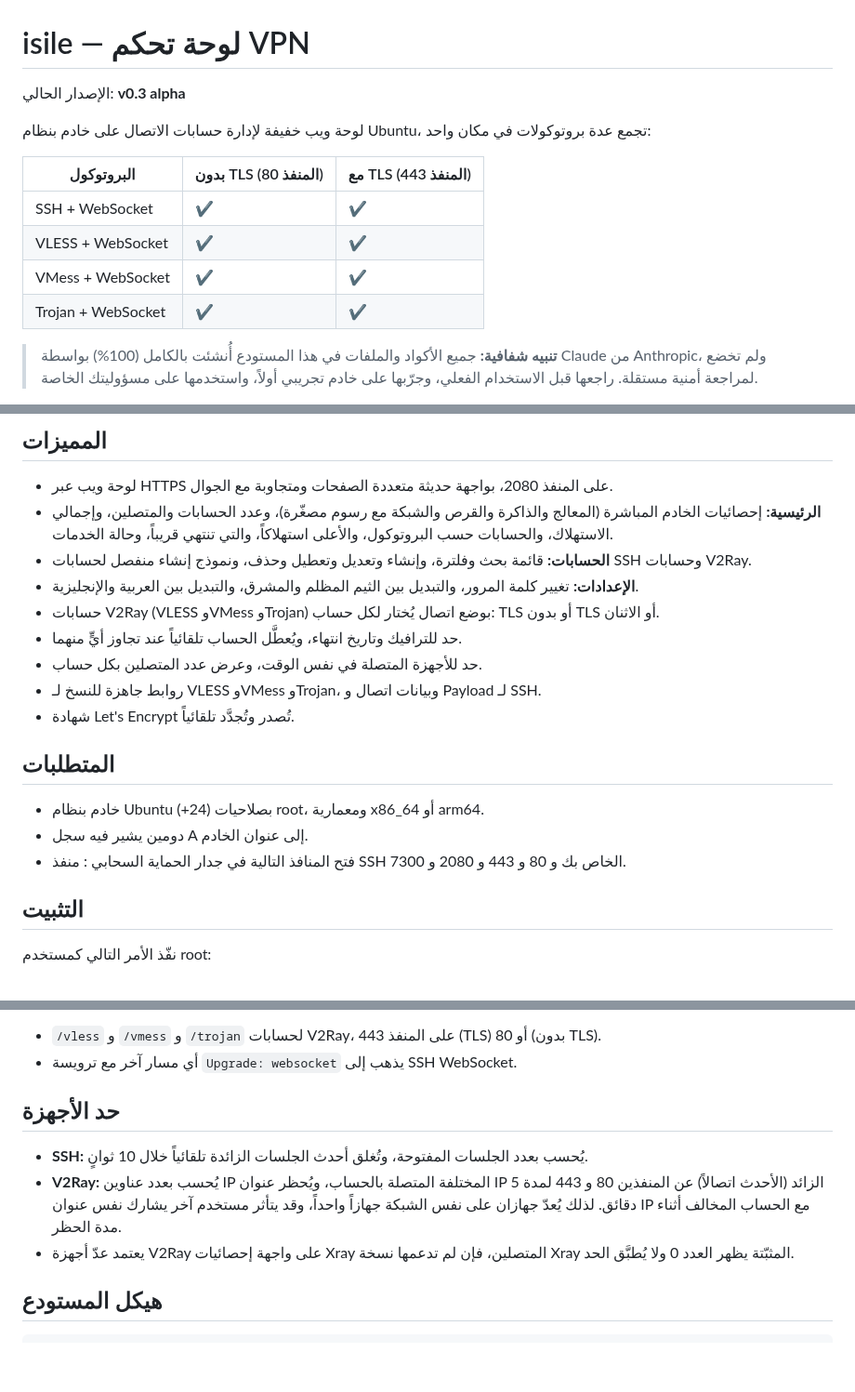
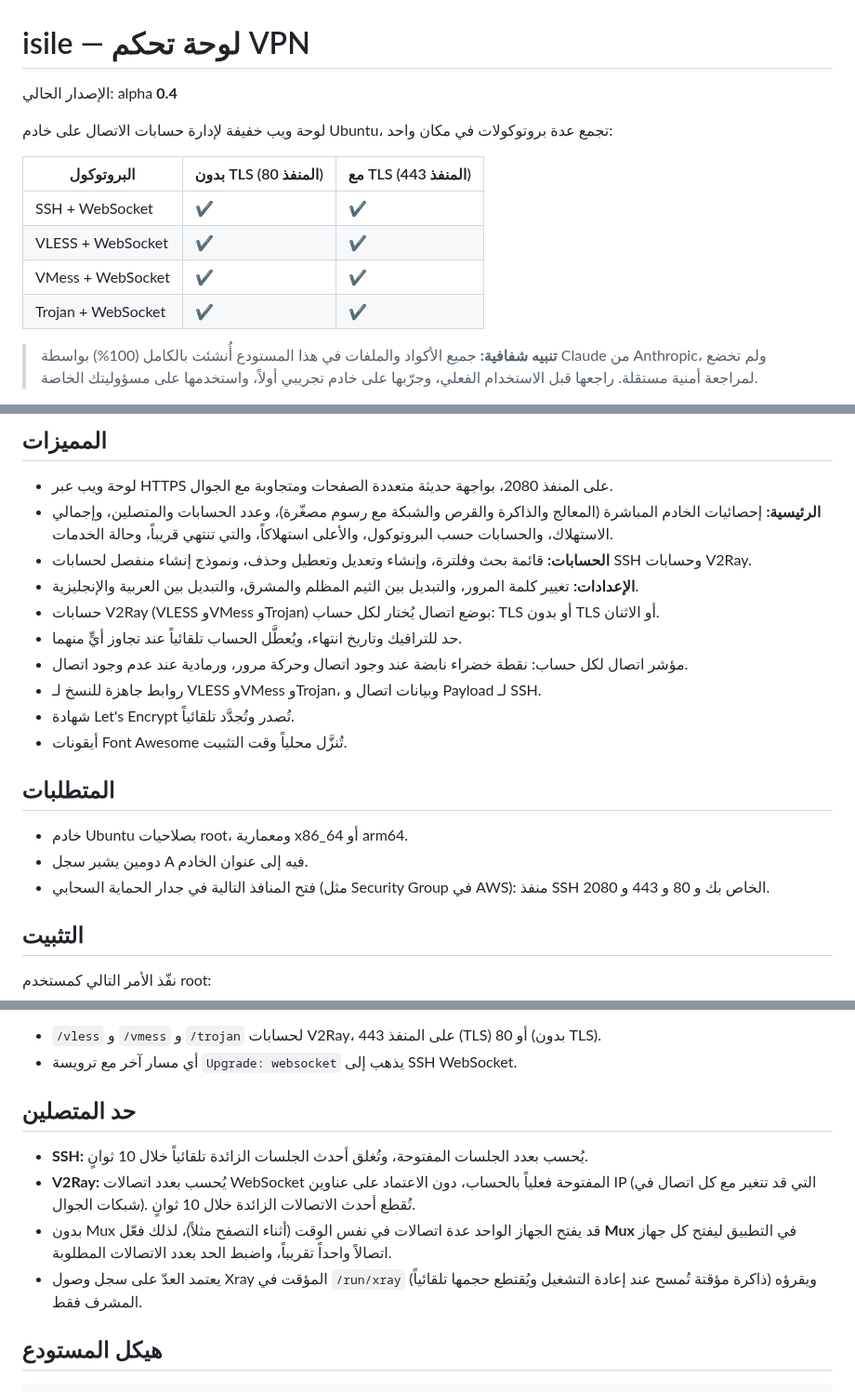
Before and after one commit to tamaa-pro/isile, a Markdown page: README.md, 3 parts joined by grey strips. Shown at 93% size. GitHub-like rendering; blank space fills up the shorter version.

```diff
--- a/README.md
+++ b/README.md
@@ -1,8 +1,8 @@
 # isile — لوحة تحكم VPN
 
-الإصدار الحالي: **v0.3 alpha**
+الإصدار الحالي: alpha **0.4**
 
-لوحة ويب خفيفة لإدارة حسابات الاتصال على خادم بنظام Ubuntu، تجمع عدة بروتوكولات في مكان واحد:
+لوحة ويب خفيفة لإدارة حسابات الاتصال على خادم Ubuntu، تجمع عدة بروتوكولات في مكان واحد:
 
 | البروتوكول | بدون TLS (المنفذ 80) | مع TLS (المنفذ 443) |
 |---|---|---|
@@ -10,7 +10,6 @@
 | VLESS + WebSocket | ✔ | ✔ |
 | VMess + WebSocket | ✔ | ✔ |
 | Trojan + WebSocket | ✔ | ✔ |
-
 
 
 > **تنبيه شفافية:** جميع الأكواد والملفات في هذا المستودع أُنشئت بالكامل (100%) بواسطة Claude من Anthropic، ولم تخضع لمراجعة أمنية مستقلة. راجعها قبل الاستخدام الفعلي، وجرّبها على خادم تجريبي أولاً، واستخدمها على مسؤوليتك الخاصة.
@@ -23,15 +22,16 @@
 - **الإعدادات:** تغيير كلمة المرور، والتبديل بين الثيم المظلم والمشرق، والتبديل بين العربية والإنجليزية.
 - حسابات V2Ray (VLESS وVMess وTrojan) بوضع اتصال يُختار لكل حساب: TLS أو بدون TLS أو الاثنان.
 - حد للترافيك وتاريخ انتهاء، ويُعطَّل الحساب تلقائياً عند تجاوز أيٍّ منهما.
-- حد للأجهزة المتصلة في نفس الوقت، وعرض عدد المتصلين بكل حساب.
+- مؤشر اتصال لكل حساب: نقطة خضراء نابضة عند وجود اتصال وحركة مرور، ورمادية عند عدم وجود اتصال.
 - روابط جاهزة للنسخ لـ VLESS وVMess وTrojan، وبيانات اتصال و Payload لـ SSH.
 - شهادة Let's Encrypt تُصدر وتُجدَّد تلقائياً.
+- أيقونات Font Awesome تُنزَّل محلياً وقت التثبيت.
 
 ## المتطلبات
 
-- خادم بنظام Ubuntu (+24) بصلاحيات root، ومعمارية x86_64 أو arm64.
-- دومين يشير فيه سجل A إلى عنوان الخادم.
-- فتح المنافذ التالية في جدار الحماية السحابي : منفذ SSH الخاص بك و 80 و 443 و 2080 و 7300.
+- خادم Ubuntu بصلاحيات root، ومعمارية x86_64 أو arm64.
+- دومين يشير سجل A فيه إلى عنوان الخادم.
+- فتح المنافذ التالية في جدار الحماية السحابي (مثل Security Group في AWS): منفذ SSH الخاص بك و 80 و 443 و 2080.
 
 ## التثبيت
 
@@ -61,11 +61,12 @@ isile
 - `/vless` و `/vmess` و `/trojan` لحسابات V2Ray، على المنفذ 443 (TLS) أو 80 (بدون TLS).
 - أي مسار آخر مع ترويسة `Upgrade: websocket` يذهب إلى SSH WebSocket.
 
-## حد الأجهزة
+## حد المتصلين
 
 - **SSH:** يُحسب بعدد الجلسات المفتوحة، وتُغلق أحدث الجلسات الزائدة تلقائياً خلال 10 ثوانٍ.
-- **V2Ray:** يُحسب بعدد عناوين IP المختلفة المتصلة بالحساب، ويُحظر عنوان IP الزائد (الأحدث اتصالاً) عن المنفذين 80 و 443 لمدة 5 دقائق. لذلك يُعدّ جهازان على نفس الشبكة جهازاً واحداً، وقد يتأثر مستخدم آخر يشارك نفس عنوان IP مع الحساب المخالف أثناء مدة الحظر.
-- يعتمد عدّ أجهزة V2Ray على واجهة إحصائيات Xray المتصلين، فإن لم تدعمها نسخة Xray المثبّتة يظهر العدد 0 ولا يُطبَّق الحد.
+- **V2Ray:** يُحسب بعدد اتصالات WebSocket المفتوحة فعلياً بالحساب، دون الاعتماد على عناوين IP (التي قد تتغير مع كل اتصال في شبكات الجوال). تُقطع أحدث الاتصالات الزائدة خلال 10 ثوانٍ.
+- بدون Mux قد يفتح الجهاز الواحد عدة اتصالات في نفس الوقت (أثناء التصفح مثلاً)، لذلك فعّل **Mux** في التطبيق ليفتح كل جهاز اتصالاً واحداً تقريباً، واضبط الحد بعدد الاتصالات المطلوبة.
+- يعتمد العدّ على سجل وصول Xray المؤقت في `/run/xray` (ذاكرة مؤقتة تُمسح عند إعادة التشغيل ويُقتطع حجمها تلقائياً) ويقرؤه المشرف فقط.
 
 ## هيكل المستودع
 
```
Also changed, not shown: other parts of README.md (+0 -1 lines).
